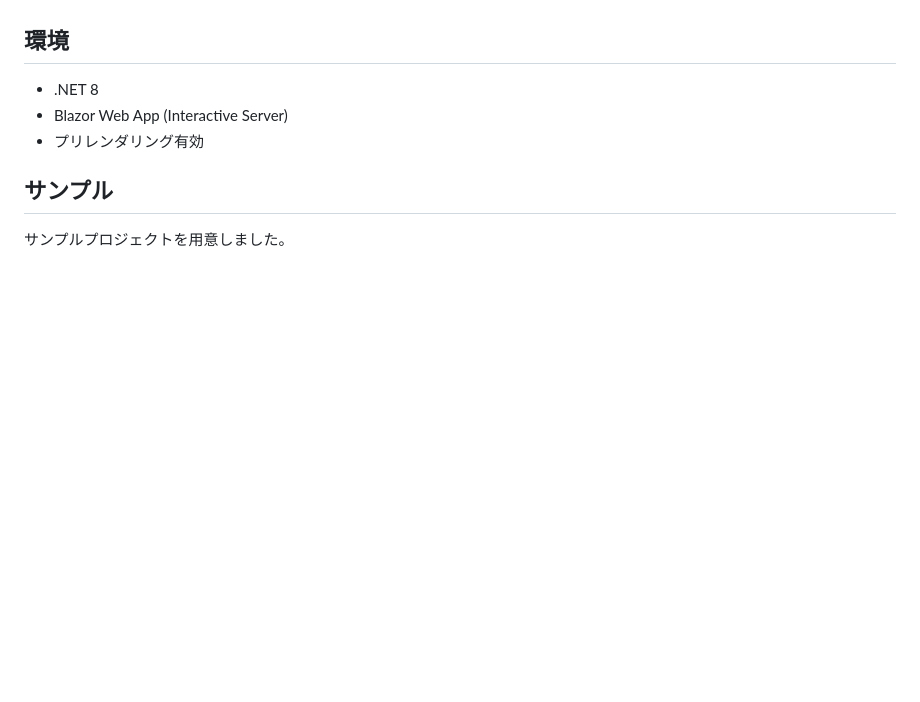
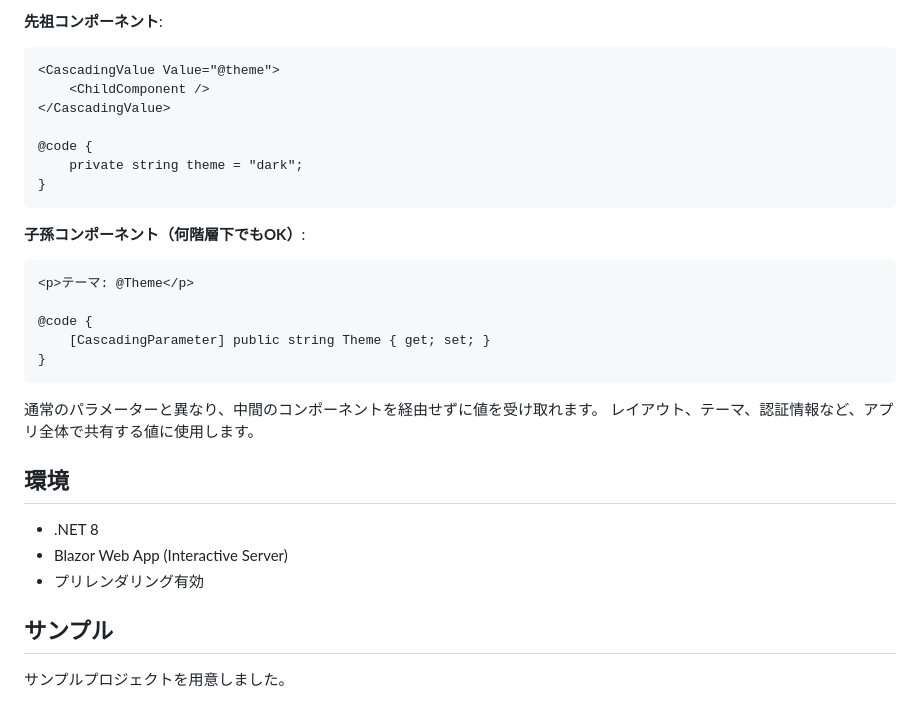
Before and after one commit to pixcelo/zenn-content, a Markdown page: articles/blazor-databinding.md, the part around one of its changes. GitHub-like rendering; blank space fills up the shorter version.

````diff
--- a/articles/blazor-databinding.md
+++ b/articles/blazor-databinding.md
@@ -191,3 +209,26 @@ graph LR
+**先祖コンポーネント**:
+```razor
+<CascadingValue Value="@theme">
+    <ChildComponent />
+</CascadingValue>
+
+@code {
+    private string theme = "dark";
+}
+```
+
+**子孫コンポーネント（何階層下でもOK）**:
+```razor
+<p>テーマ: @Theme</p>
+
+@code {
+    [CascadingParameter] public string Theme { get; set; }
+}
+```
+
+通常のパラメーターと異なり、中間のコンポーネントを経由せずに値を受け取れます。
+レイアウト、テーマ、認証情報など、アプリ全体で共有する値に使用します。
+
 ## 環境
 
 - .NET 8
````
Also changed, not shown: other parts of articles/blazor-databinding.md (+18 -0 lines).
